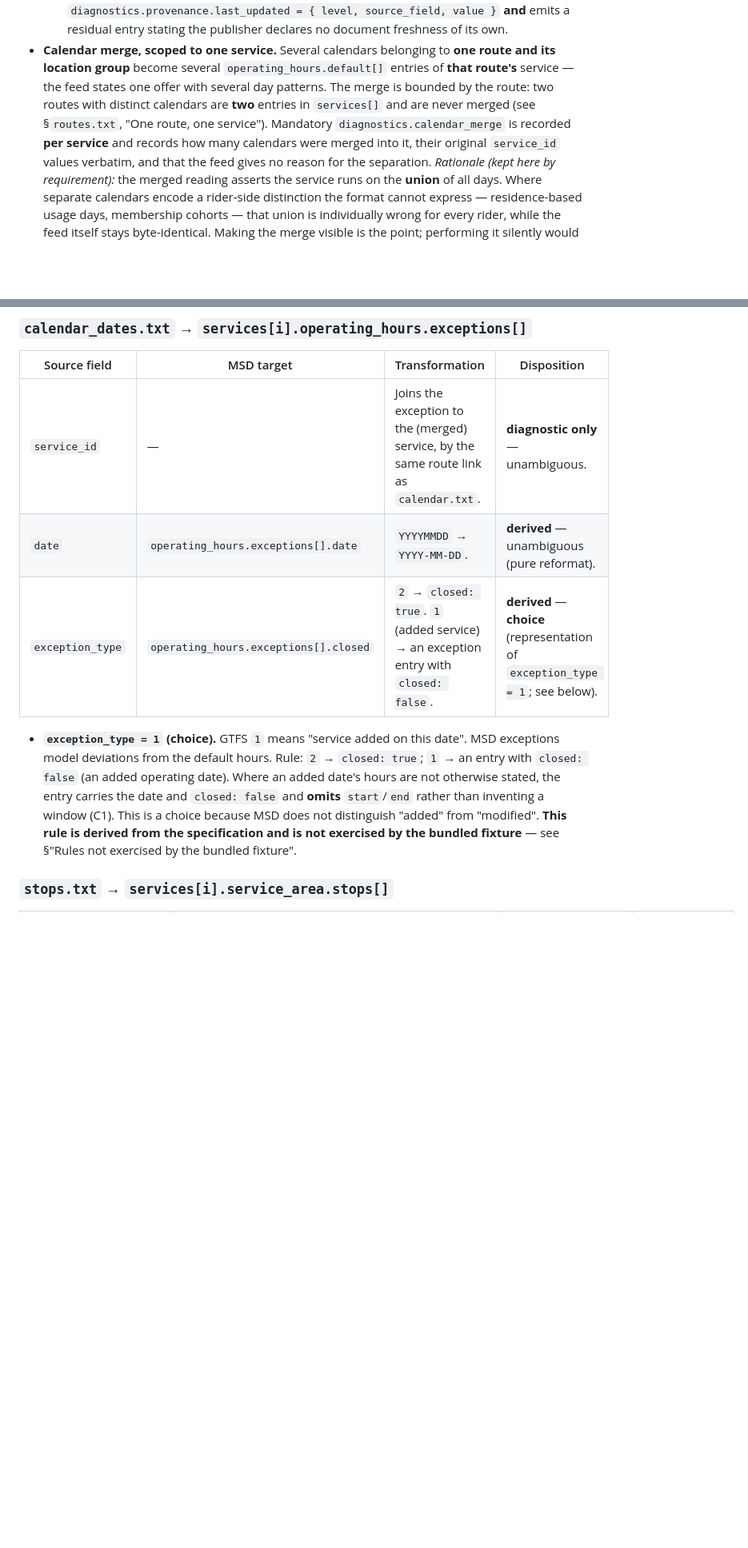
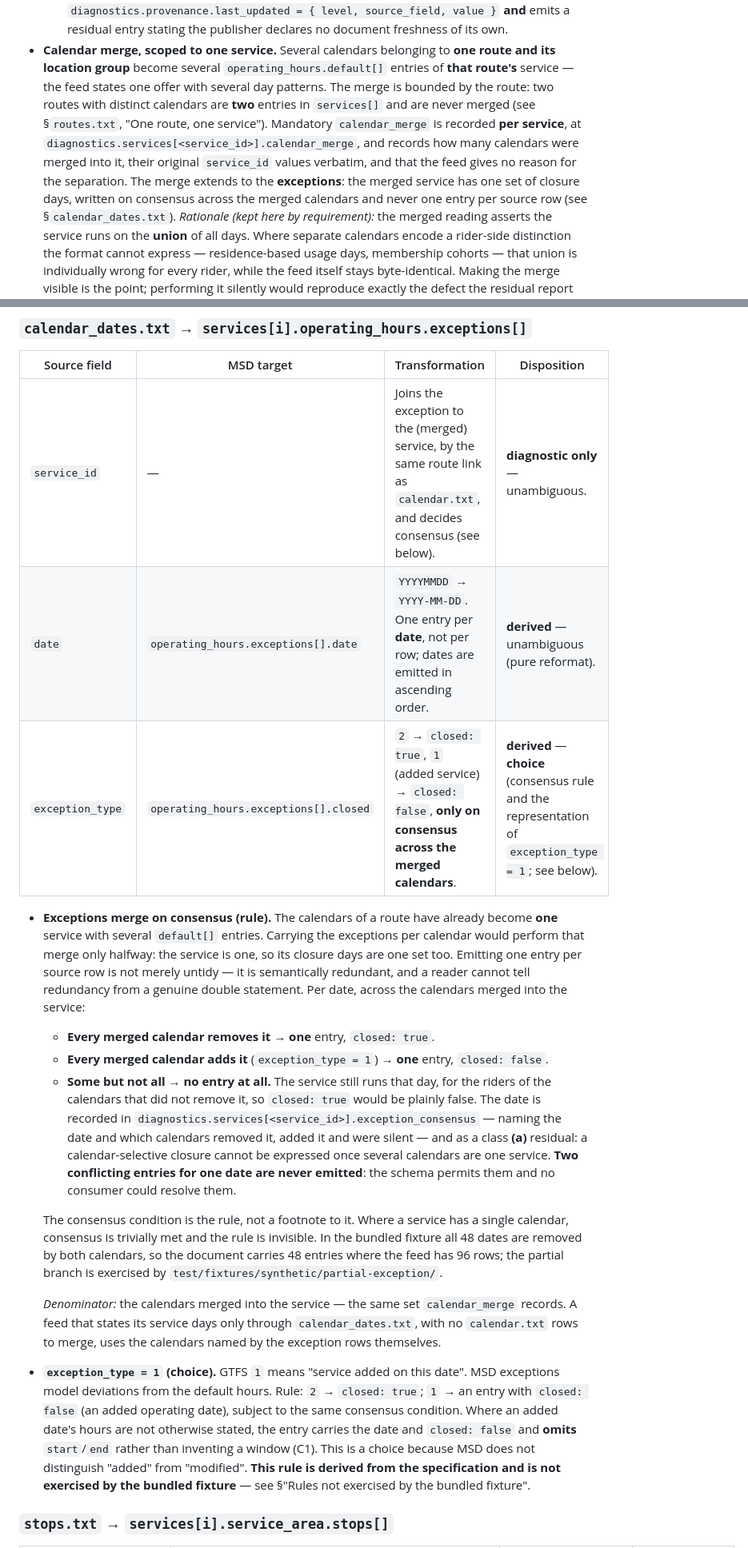
Before and after one commit to leala-io/msd-flex-bridge, a Markdown page: docs/mapping.md, 2 parts joined by grey strips. Shown at 80% size. Rendered like a GitHub page; blank space fills up the shorter version.

```diff
--- a/docs/mapping.md
+++ b/docs/mapping.md
@@ -92,9 +92,12 @@ GTFS reference. The inverse honours each:
   location group** become several `operating_hours.default[]` entries of **that route's** service — the
   feed states one offer with several day patterns. The merge is bounded by the route: two routes with
   distinct calendars are **two** entries in `services[]` and are never merged (see §`routes.txt`, "One
-  route, one service"). Mandatory `diagnostics.calendar_merge` is recorded **per service** and records how many
-  calendars were merged into it, their original `service_id` values verbatim, and that the feed gives no
-  reason for the separation.
+  route, one service"). Mandatory `calendar_merge` is recorded **per service**, at
+  `diagnostics.services[<service_id>].calendar_merge`, and records how many calendars were merged into
+  it, their original `service_id` values verbatim, and that the feed gives no reason for the
+  separation.
+  The merge extends to the **exceptions**: the merged service has one set of closure days, written on
+  consensus across the merged calendars and never one entry per source row (see §`calendar_dates.txt`).
   *Rationale (kept here by requirement):* the merged reading asserts the service runs on the **union**
   of all days. Where separate calendars encode a rider-side distinction the format cannot express —
   residence-based usage days, membership cohorts — that union is individually wrong for every rider,
@@ -278,15 +307,39 @@ stop_time windows to the service its route produced. Nothing from it is written
 
 | Source field | MSD target | Transformation | Disposition |
 |---|---|---|---|
-| `service_id` | — | Joins the exception to the (merged) service, by the same route link as `calendar.txt`. | **diagnostic only** — unambiguous. |
-| `date` | `operating_hours.exceptions[].date` | `YYYYMMDD` → `YYYY-MM-DD`. | **derived** — unambiguous (pure reformat). |
-| `exception_type` | `operating_hours.exceptions[].closed` | `2` → `closed: true`. `1` (added service) → an exception entry with `closed: false`. | **derived** — **choice** (representation of `exception_type = 1`; see below). |
+| `service_id` | — | Joins the exception to the (merged) service, by the same route link as `calendar.txt`, and decides consensus (see below). | **diagnostic only** — unambiguous. |
+| `date` | `operating_hours.exceptions[].date` | `YYYYMMDD` → `YYYY-MM-DD`. One entry per **date**, not per row; dates are emitted in ascending order. | **derived** — unambiguous (pure reformat). |
+| `exception_type` | `operating_hours.exceptions[].closed` | `2` → `closed: true`, `1` (added service) → `closed: false`, **only on consensus across the merged calendars**. | **derived** — **choice** (consensus rule and the representation of `exception_type = 1`; see below). |
+
+- **Exceptions merge on consensus (rule).** The calendars of a route have already become **one**
+  service with several `default[]` entries. Carrying the exceptions per calendar would perform that
+  merge only halfway: the service is one, so its closure days are one set too. Emitting one entry per
+  source row is not merely untidy — it is semantically redundant, and a reader cannot tell redundancy
+  from a genuine double statement. Per date, across the calendars merged into the service:
+  - **Every merged calendar removes it** → **one** entry, `closed: true`.
+  - **Every merged calendar adds it** (`exception_type = 1`) → **one** entry, `closed: false`.
+  - **Some but not all** → **no entry at all.** The service still runs that day, for the riders of the
+    calendars that did not remove it, so `closed: true` would be plainly false. The date is recorded
+    in `diagnostics.services[<service_id>].exception_consensus` — naming the date and which calendars
+    removed it, added it and were silent — and as a class **(a)** residual: a calendar-selective
+    closure cannot be expressed once several calendars are one service. **Two conflicting entries for
+    one date are never emitted**: the schema permits them and no consumer could resolve them.
+
+  The consensus condition is the rule, not a footnote to it. Where a service has a single calendar,
+  consensus is trivially met and the rule is invisible. In the bundled fixture all 48 dates are
+  removed by both calendars, so the document carries 48 entries where the feed has 96 rows; the
+  partial branch is exercised by `test/fixtures/synthetic/partial-exception/`.
+
+  *Denominator:* the calendars merged into the service — the same set `calendar_merge` records. A feed
+  that states its service days only through `calendar_dates.txt`, with no `calendar.txt` rows to
+  merge, uses the calendars named by the exception rows themselves.
 
 - **`exception_type = 1` (choice).** GTFS `1` means "service added on this date". MSD exceptions model
   deviations from the default hours. Rule: `2` → `closed: true`; `1` → an entry with `closed: false`
-  (an added operating date). Where an added date's hours are not otherwise stated, the entry carries
-  the date and `closed: false` and **omits** `start`/`end` rather than inventing a window (C1). This
-  is a choice because MSD does not distinguish "added" from "modified". **This rule is derived from the
+  (an added operating date), subject to the same consensus condition. Where an added date's hours are
+  not otherwise stated, the entry carries the date and `closed: false` and **omits** `start`/`end`
+  rather than inventing a window (C1). This is a choice because MSD does not distinguish "added" from
+  "modified". **This rule is derived from the
   specification and is not exercised by the bundled fixture** — see §"Rules not exercised by the bundled
   fixture".
 
```
Also changed, not shown: other parts of docs/mapping.md (+57 -16 lines).
